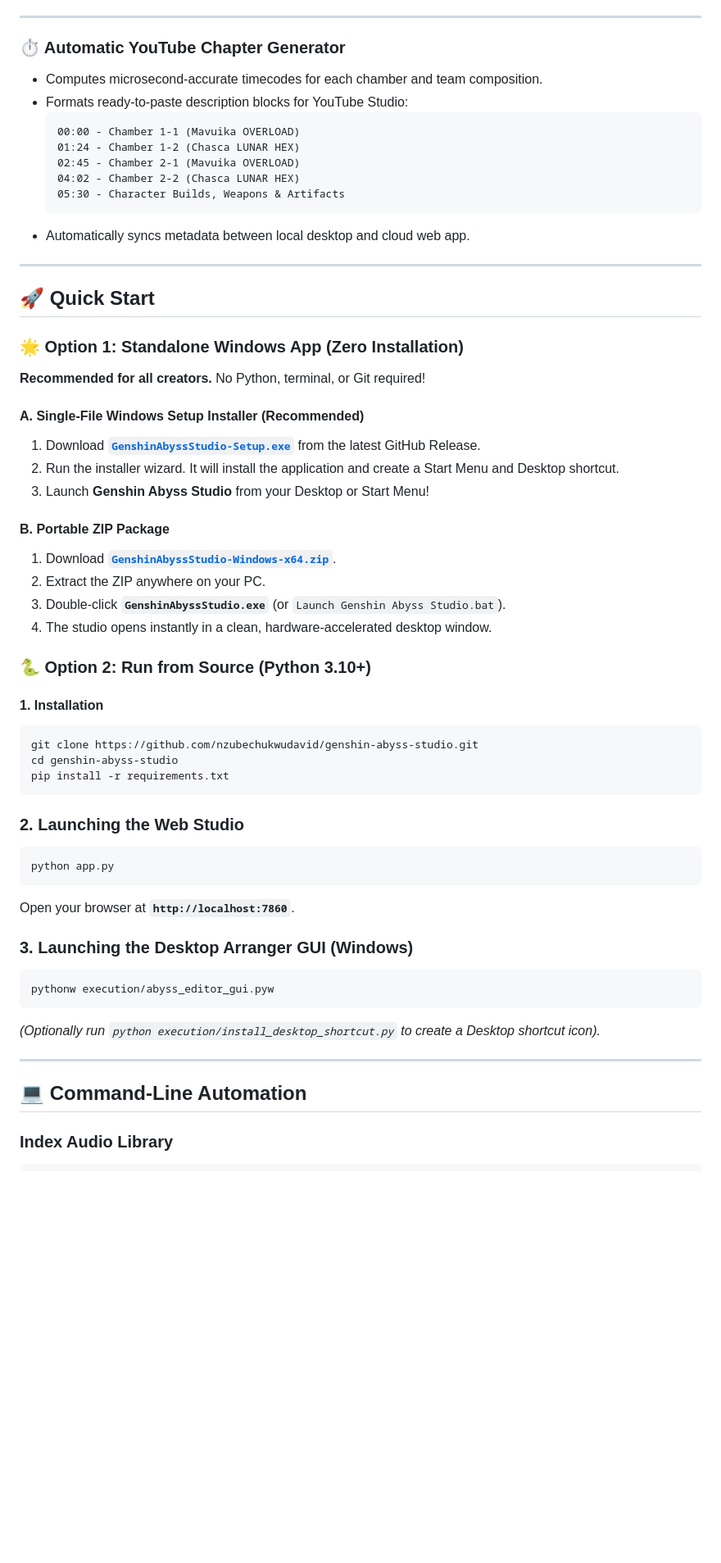
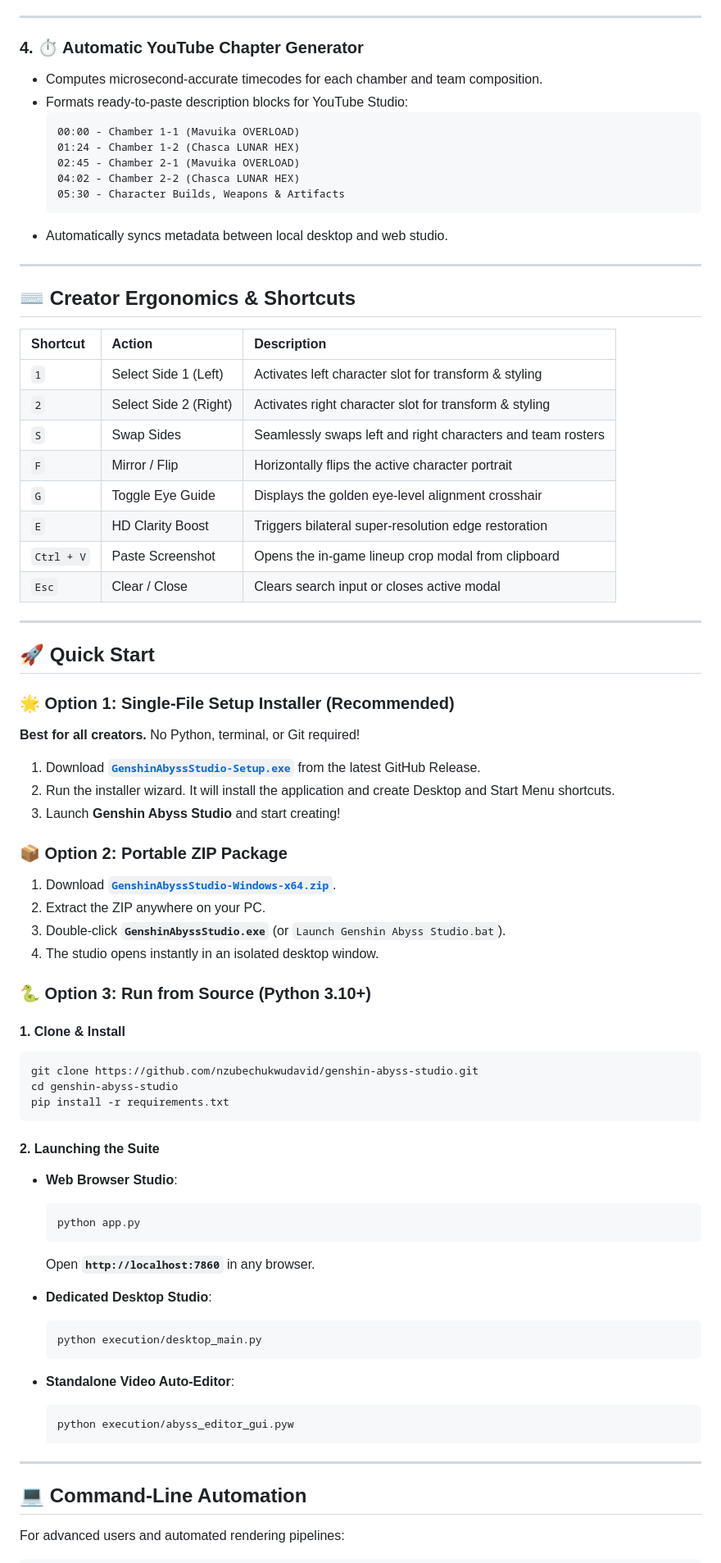
Before and after one commit to nzubechukwudavid/genshin-abyss-studio, a Markdown page: README.md, the part around one of its changes. Shown at 82% size. Drawn GitHub-style; blank space fills up the shorter version.

Commit message:
docs: touch up README top-down, add shortcuts & system requirements, remove cloud sections

````diff
--- a/README.md
+++ b/README.md
@@ -116,7 +121,7 @@ Instead of spending hours manually trimming screen recordings, scrubbing audio l
 
 ---
 
-### ⏱️ Automatic YouTube Chapter Generator
+### 4. ⏱️ Automatic YouTube Chapter Generator
 - Computes microsecond-accurate timecodes for each chamber and team composition.
 - Formats ready-to-paste description blocks for YouTube Studio:
   ```
@@ -126,50 +131,69 @@ Instead of spending hours manually trimming screen recordings, scrubbing audio l
   04:02 - Chamber 2-2 (Chasca LUNAR HEX)
   05:30 - Character Builds, Weapons & Artifacts
   ```
-- Automatically syncs metadata between local desktop and cloud web app.
+- Automatically syncs metadata between local desktop and web studio.
+
+---
+
+## ⌨️ Creator Ergonomics & Shortcuts
+
+| Shortcut | Action | Description |
+| :--- | :--- | :--- |
+| `1` | Select Side 1 (Left) | Activates left character slot for transform & styling |
+| `2` | Select Side 2 (Right) | Activates right character slot for transform & styling |
+| `S` | Swap Sides | Seamlessly swaps left and right characters and team rosters |
+| `F` | Mirror / Flip | Horizontally flips the active character portrait |
+| `G` | Toggle Eye Guide | Displays the golden eye-level alignment crosshair |
+| `E` | HD Clarity Boost | Triggers bilateral super-resolution edge restoration |
+| `Ctrl + V` | Paste Screenshot | Opens the in-game lineup crop modal from clipboard |
+| `Esc` | Clear / Close | Clears search input or closes active modal |
 
 ---
 
 ## 🚀 Quick Start
 
-### 🌟 Option 1: Standalone Windows App (Zero Installation)
-**Recommended for all creators.** No Python, terminal, or Git required!
+### 🌟 Option 1: Single-File Setup Installer (Recommended)
+**Best for all creators.** No Python, terminal, or Git required!
+1. Download **[`GenshinAbyssStudio-Setup.exe`](https://github.com/nzubechukwudavid/genshin-abyss-studio/releases/latest)** from the latest GitHub Release.
+2. Run the installer wizard. It will install the application and create Desktop and Start Menu shortcuts.
+3. Launch **Genshin Abyss Studio** and start creating!
 
-#### A. Single-File Windows Setup Installer (Recommended)
-1. Download **[`GenshinAbyssStudio-Setup.exe`](https://github.com/nzubechukwudavid/genshin-abyss-studio/releases/latest)** from the latest GitHub Release.
-2. Run the installer wizard. It will install the application and create a Start Menu and Desktop shortcut.
-3. Launch **Genshin Abyss Studio** from your Desktop or Start Menu!
-
-#### B. Portable ZIP Package
+### 📦 Option 2: Portable ZIP Package
 1. Download **[`GenshinAbyssStudio-Windows-x64.zip`](https://github.com/nzubechukwudavid/genshin-abyss-studio/releases/latest)**.
 2. Extract the ZIP anywhere on your PC.
 3. Double-click **`GenshinAbyssStudio.exe`** (or `Launch Genshin Abyss Studio.bat`).
-4. The studio opens instantly in a clean, hardware-accelerated desktop window.
+4. The studio opens instantly in an isolated desktop window.
 
-### 🐍 Option 2: Run from Source (Python 3.10+)
+### 🐍 Option 3: Run from Source (Python 3.10+)
 
-#### 1. Installation
+#### 1. Clone & Install
 ```bash
 git clone https://github.com/nzubechukwudavid/genshin-abyss-studio.git
 cd genshin-abyss-studio
 pip install -r requirements.txt
 ```
 
-### 2. Launching the Web Studio
-```bash
-python app.py
-```
-Open your browser at **`http://localhost:7860`**.
+#### 2. Launching the Suite
+- **Web Browser Studio**:
+  ```bash
+  python app.py
+  ```
+  Open **`http://localhost:7860`** in any browser.
 
-### 3. Launching the Desktop Arranger GUI (Windows)
-```bash
-pythonw execution/abyss_editor_gui.pyw
-```
-*(Optionally run `python execution/install_desktop_shortcut.py` to create a Desktop shortcut icon).*
+- **Dedicated Desktop Studio**:
+  ```bash
+  python execution/desktop_main.py
+  ```
+
+- **Standalone Video Auto-Editor**:
+  ```bash
+  python execution/abyss_editor_gui.pyw
+  ```
 
 ---
 
 ## 💻 Command-Line Automation
 
-### Index Audio Library
+For advanced users and automated rendering pipelines:
+
 ```bash
````
Also changed, not shown: other parts of README.md (+42 -46 lines).
